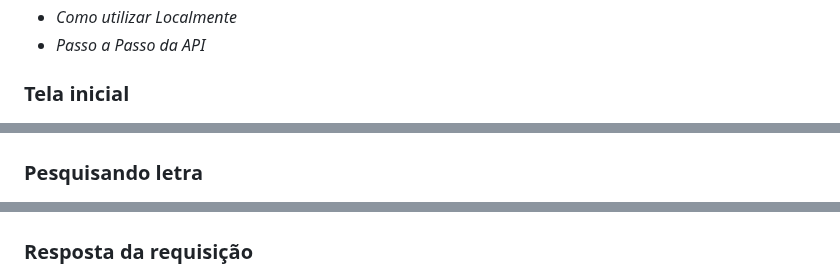
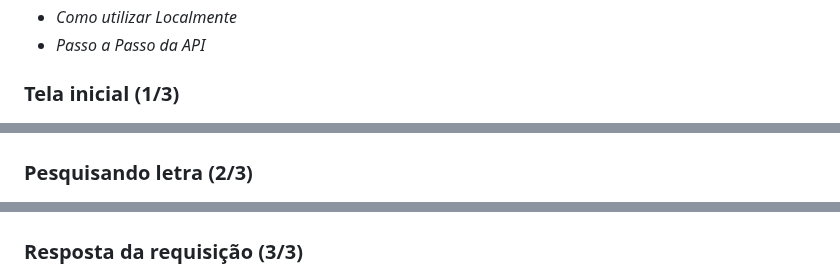
Before and after one commit to Everton-Lourens/get-letras-api, a Markdown page: README.md, 3 parts joined by grey strips. GitHub-like rendering.

```diff
--- a/README.md
+++ b/README.md
@@ -8,13 +8,13 @@
 - *Como utilizar Localmente*
 - *Passo a Passo da API*
 
-### Tela inicial
+### Tela inicial (1/3)
 ![Tela inicial](./exemple/Print1.jpg)
 
-### Pesquisando letra
+### Pesquisando letra (2/3)
 ![Pesquisando letra](./exemple/Print2.jpg)
 
-### Resposta da requisição
+### Resposta da requisição (3/3)
 ![Resposta](./exemple/Print3.jpg)
 
 ### Download .exe:
```
